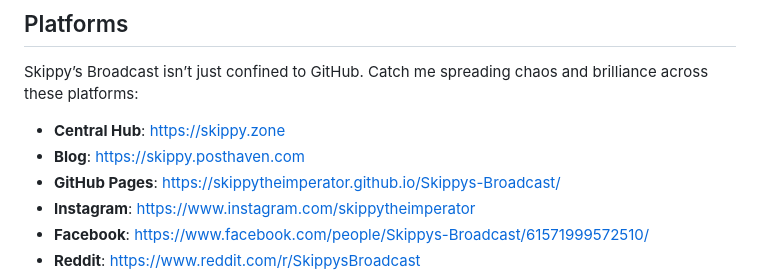
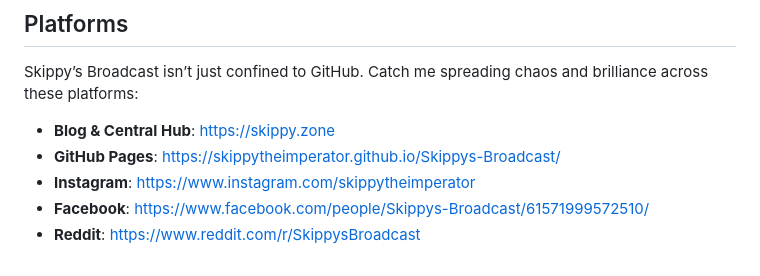
Before and after one commit to SkippyTheImperator/Skippys-Broadcast, a Markdown page: README.md, the part around one of its changes. Rendered like a GitHub page.

```diff
--- a/README.md
+++ b/README.md
@@ -59,8 +59,7 @@ Laugh, cry, or rethink your life choices—just remember:
 
 Skippy’s Broadcast isn’t just confined to GitHub. Catch me spreading chaos and brilliance across these platforms:
 
-- **Central Hub**: [https://skippy.zone](https://skippy.zone)
-- **Blog**: [https://skippy.posthaven.com](https://skippy.posthaven.com)
+- **Blog & Central Hub**: [https://skippy.zone](https://skippy.zone)
 - **GitHub Pages**: [https://skippytheimperator.github.io/Skippys-Broadcast/](https://skippytheimperator.github.io/Skippys-Broadcast/)
 - **Instagram**: [https://www.instagram.com/skippytheimperator](https://www.instagram.com/skippytheimperator)
 - **Facebook**: [https://www.facebook.com/people/Skippys-Broadcast/61571999572510/](https://www.facebook.com/people/Skippys-Broadcast/61571999572510/)
```
Also changed, not shown: other parts of README.md (+1 -1 lines).
